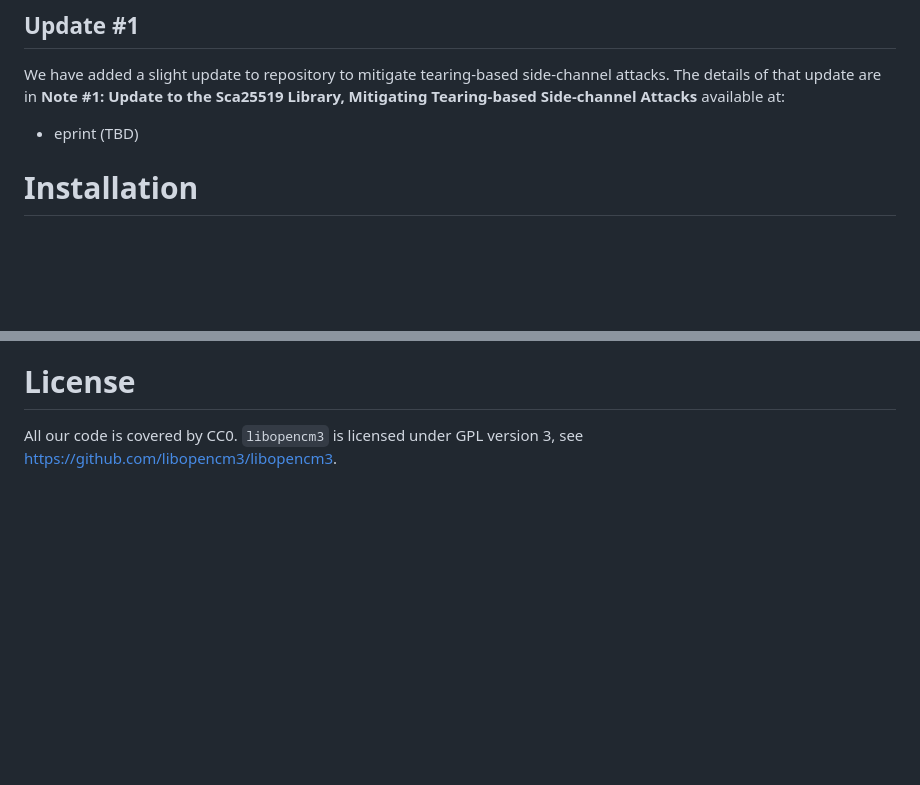
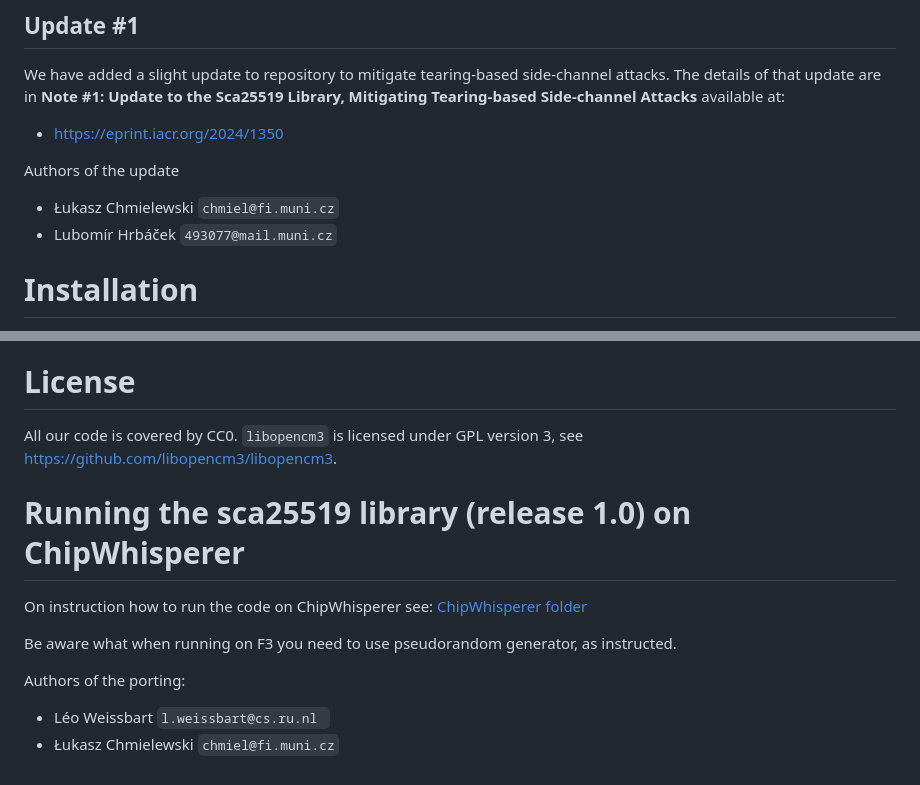
Before and after one commit to sca-secure-library-sca25519/sca25519, a Markdown page: README.md, 2 parts joined by grey strips. Rendered like a GitHub page; blank space fills up the shorter version.

Commit message:
starting root CW folder

```diff
--- a/README.md
+++ b/README.md
@@ -19,7 +19,11 @@ The Cortex-M4 implementations are based on [this](https://github.com/joostrijnev
 
 We have added a slight update to repository to mitigate tearing-based side-channel attacks. The details of that update are in **Note #1: Update to the Sca25519 Library,
 Mitigating Tearing-based Side-channel Attacks** available at:
-- eprint (TBD)
+- https://eprint.iacr.org/2024/1350
+
+Authors of the update
+- Łukasz Chmielewski `chmiel@fi.muni.cz`
+- Lubomír Hrbáček `493077@mail.muni.cz`
 
 # Installation
 
@@ -137,3 +141,14 @@ The python `trsfile` package can be used to read the traces and it can be instal
 
 # License
 All our code is covered by CC0. `libopencm3` is licensed under GPL version 3, see https://github.com/libopencm3/libopencm3.
+
+
+# Running the sca25519 library (release 1.0) on ChipWhisperer
+
+On instruction how to run the code on ChipWhisperer see: [ChipWhisperer folder](./cw/README.md)
+
+Be aware what when running on F3 you need to use pseudorandom generator, as instructed.
+
+Authors of the porting:
+- Léo Weissbart `l.weissbart@cs.ru.nl `
+- Łukasz Chmielewski `chmiel@fi.muni.cz`
```
Also changed, not shown: cw/README.md (added, +1 -0 lines).
